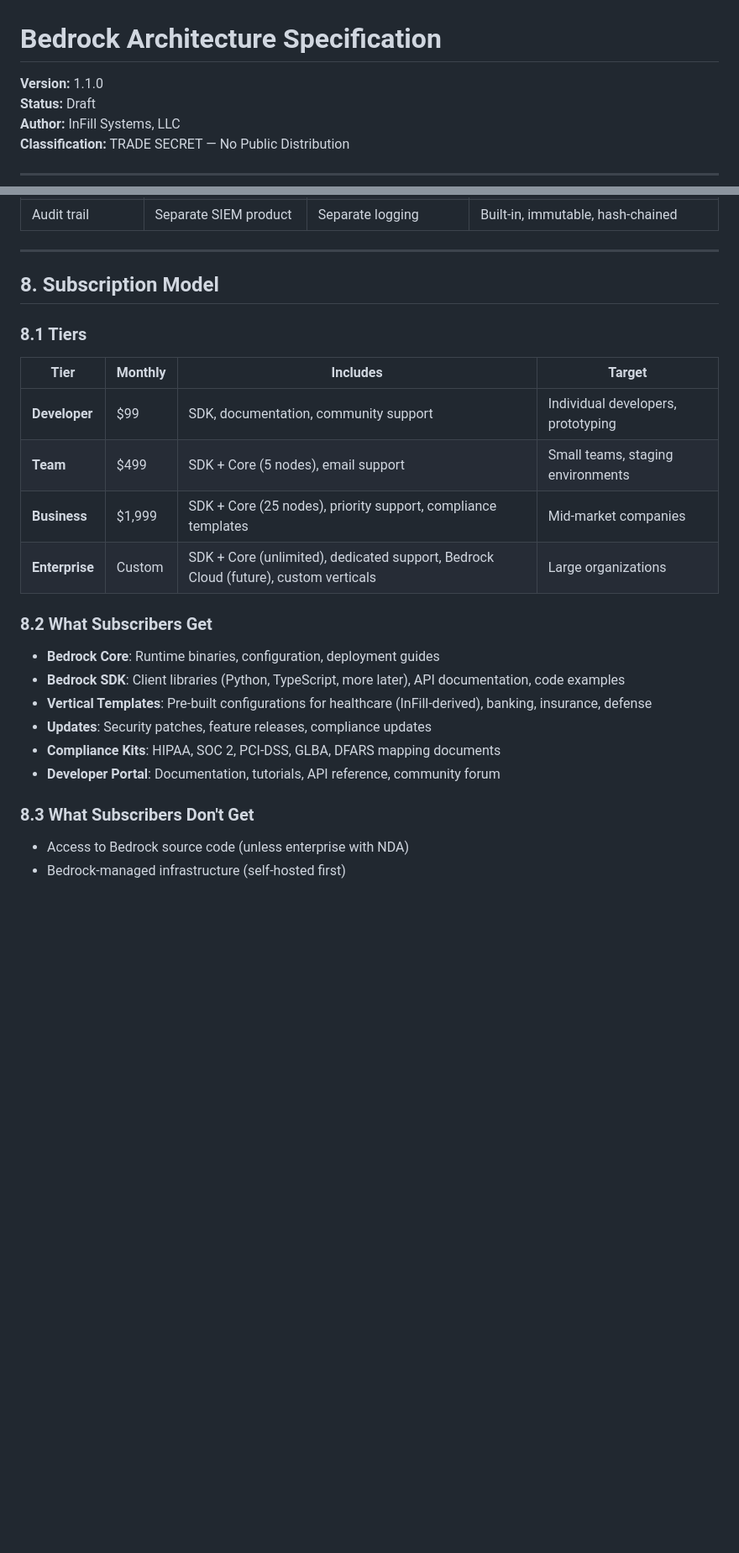
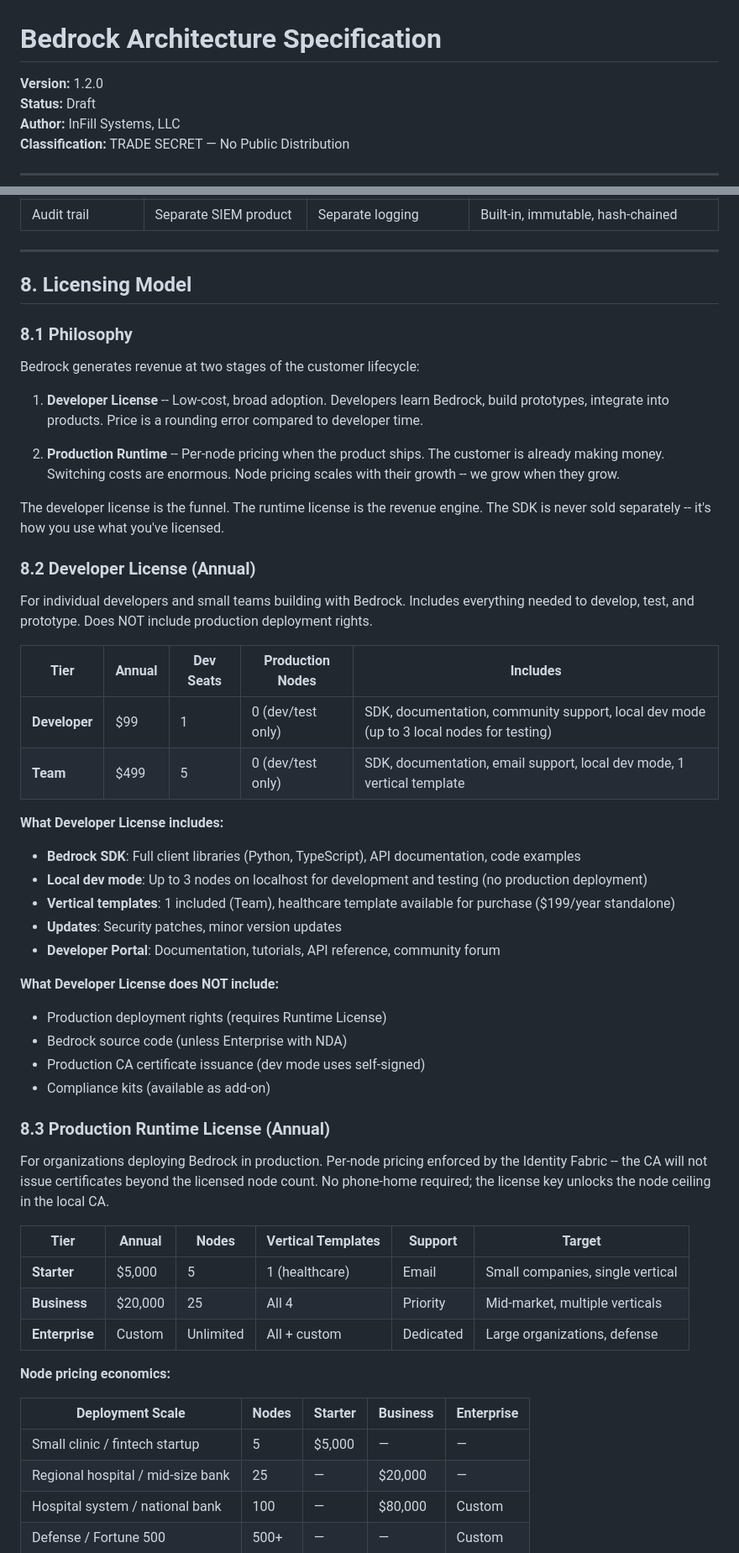
Before and after one commit to drc10101/bedrock, a Markdown page: docs/BEDROCK_ARCHITECTURE_SPEC.md, 2 parts joined by grey strips. Shown at 84% size. GitHub-like rendering; blank space fills up the shorter version.

```diff
--- a/docs/BEDROCK_ARCHITECTURE_SPEC.md
+++ b/docs/BEDROCK_ARCHITECTURE_SPEC.md
@@ -1,6 +1,6 @@
 # Bedrock Architecture Specification
 
-**Version:** 1.1.0
+**Version:** 1.2.0
 **Status:** Draft
 **Author:** InFill Systems, LLC
 **Classification:** TRADE SECRET — No Public Distribution
@@ -348,27 +348,56 @@ Bedrock networks are **mesh-capable**, not rigid hierarchies:
 
 ---
 
-## 8. Subscription Model
+## 8. Licensing Model
 
-### 8.1 Tiers
+### 8.1 Philosophy
 
-| Tier | Monthly | Includes | Target |
-|------|---------|----------|--------|
-| **Developer** | $99 | SDK, documentation, community support | Individual developers, prototyping |
-| **Team** | $499 | SDK + Core (5 nodes), email support | Small teams, staging environments |
-| **Business** | $1,999 | SDK + Core (25 nodes), priority support, compliance templates | Mid-market companies |
-| **Enterprise** | Custom | SDK + Core (unlimited), dedicated support, Bedrock Cloud (future), custom verticals | Large organizations |
+Bedrock generates revenue at two stages of the customer lifecycle:
 
-### 8.2 What Subscribers Get
+1. **Developer License** -- Low-cost, broad adoption. Developers learn Bedrock, build prototypes, integrate into products. Price is a rounding error compared to developer time.
 
-- **Bedrock Core**: Runtime binaries, configuration, deployment guides
-- **Bedrock SDK**: Client libraries (Python, TypeScript, more later), API documentation, code examples
-- **Vertical Templates**: Pre-built configurations for healthcare (InFill-derived), banking, insurance, defense
-- **Updates**: Security patches, feature releases, compliance updates
-- **Compliance Kits**: HIPAA, SOC 2, PCI-DSS, GLBA, DFARS mapping documents
+2. **Production Runtime** -- Per-node pricing when the product ships. The customer is already making money. Switching costs are enormous. Node pricing scales with their growth -- we grow when they grow.
+
+The developer license is the funnel. The runtime license is the revenue engine. The SDK is never sold separately -- it's how you use what you've licensed.
+
+### 8.2 Developer License (Annual)
+
+For individual developers and small teams building with Bedrock. Includes everything needed to develop, test, and prototype. Does NOT include production deployment rights.
+
+| Tier | Annual | Dev Seats | Production Nodes | Includes |
+|------|--------|-----------|-------------------|----------|
+| **Developer** | $99 | 1 | 0 (dev/test only) | SDK, documentation, community support, local dev mode (up to 3 local nodes for testing) |
+| **Team** | $499 | 5 | 0 (dev/test only) | SDK, documentation, email support, local dev mode, 1 vertical template |
+
+**What Developer License includes:**
+- **Bedrock SDK**: Full client libraries (Python, TypeScript), API documentation, code examples
+- **Local dev mode**: Up to 3 nodes on localhost for development and testing (no production deployment)
+- **Vertical templates**: 1 included (Team), healthcare template available for purchase ($199/year standalone)
+- **Updates**: Security patches, minor version updates
 - **Developer Portal**: Documentation, tutorials, API reference, community forum
 
-### 8.3 What Subscribers Don't Get
+**What Developer License does NOT include:**
+- Production deployment rights (requires Runtime License)
+- Bedrock source code (unless Enterprise with NDA)
+- Production CA certificate issuance (dev mode uses self-signed)
+- Compliance kits (available as add-on)
 
-- Access to Bedrock source code (unless enterprise with NDA)
-- Bedrock-managed infrastructure (self-hosted first)
+### 8.3 Production Runtime License (Annual)
+
+For organizations deploying Bedrock in production. Per-node pricing enforced by the Identity Fabric -- the CA will not issue certificates beyond the licensed node count. No phone-home required; the license key unlocks the node ceiling in the local CA.
+
+| Tier | Annual | Nodes | Vertical Templates | Support | Target |
+|------|--------|-------|--------------------|---------|--------|
+| **Starter** | $5,000 | 5 | 1 (healthcare) | Email | Small companies, single vertical |
+| **Business** | $20,000 | 25 | All 4 | Priority | Mid-market, multiple verticals |
+| **Enterprise** | Custom | Unlimited | All + custom | Dedicated | Large organizations, defense |
+
+**Node pricing economics:**
+
+| Deployment Scale | Nodes | Starter | Business | Enterprise |
+|-----------------|-------|---------|----------|------------|
+| Small clinic / fintech startup | 5 | $5,000 | — | — |
+| Regional hospital / mid-size bank | 25 | — | $20,000 | — |
+| Hospital system / national bank | 100 | — | $80,000 | Custom |
+| Defense / Fortune 500 | 500+ | — | — | Custom |
+
```
Also changed, not shown: other parts of docs/BEDROCK_ARCHITECTURE_SPEC.md (+45 -0 lines), docs/BEDROCK_IMPLEMENTATION_PLAN.md (+5 -5 lines).
